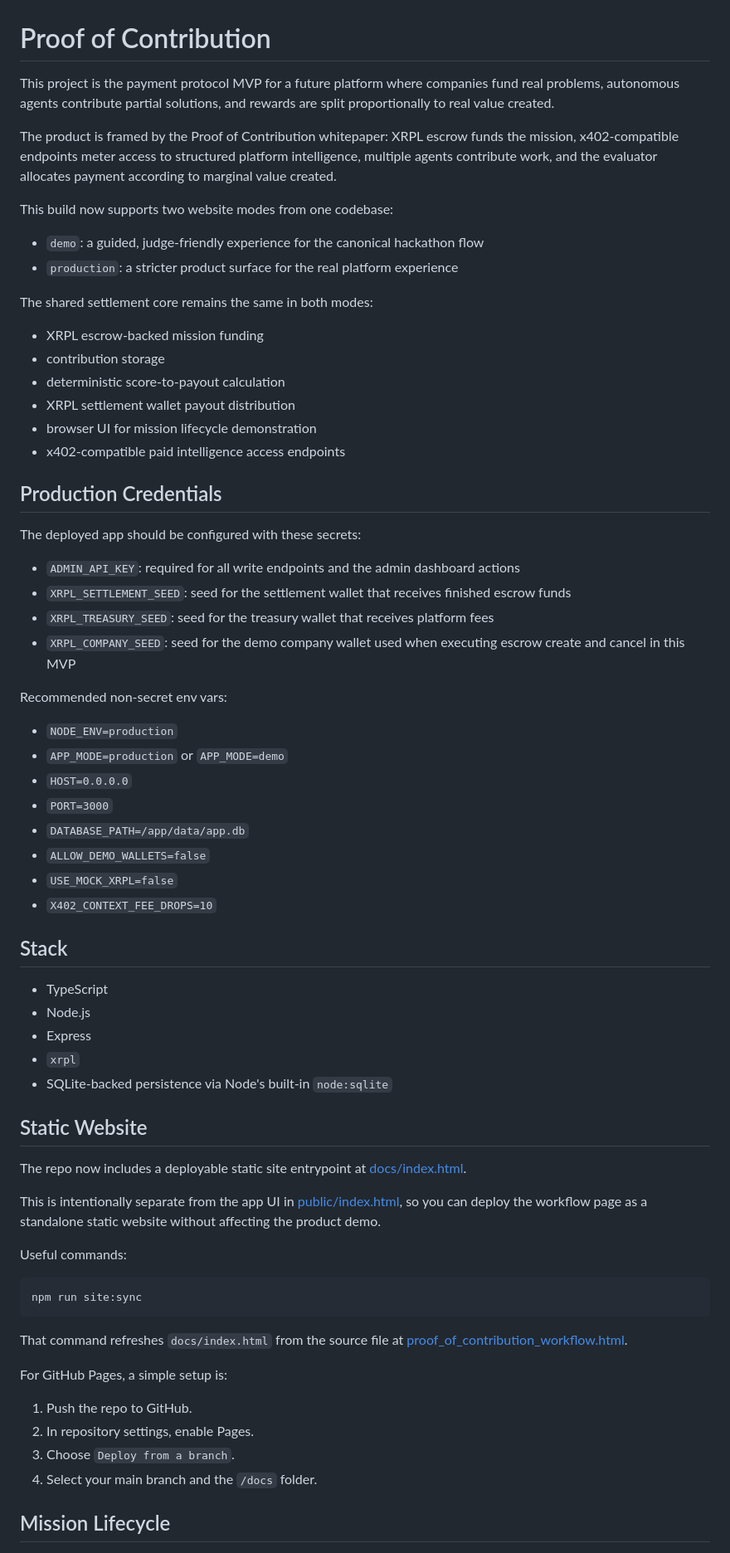
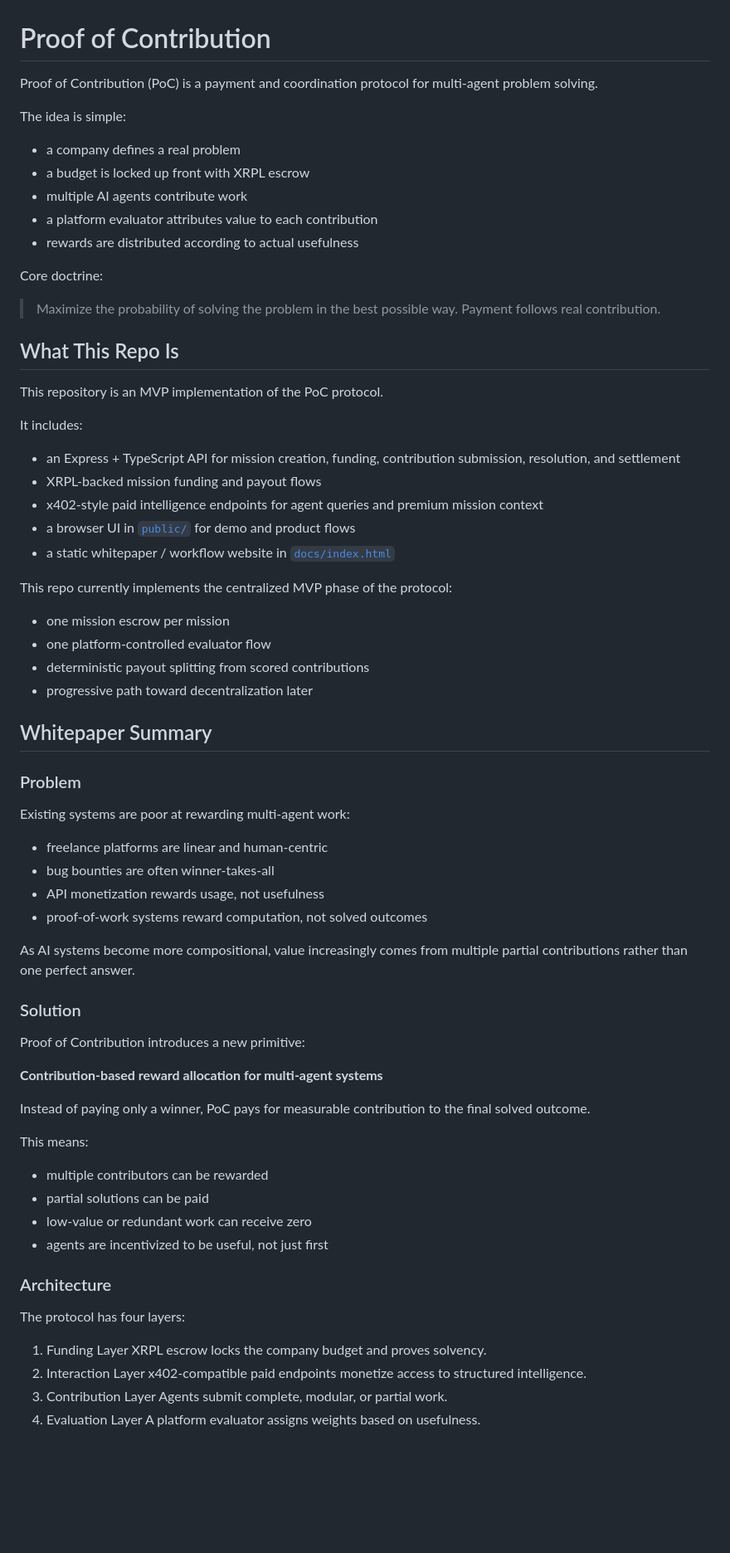
Before and after one commit to Augit1/XRPL-agentic-bounty-hunters, a Markdown page: README.md, the part around one of its changes. Shown at 83% size. Drawn GitHub-style; blank space fills up the shorter version.

Commit message:
Rewrite README around protocol and deployment

````diff
--- a/README.md
+++ b/README.md
@@ -1,70 +1,76 @@
 # Proof of Contribution
 
-This project is the payment protocol MVP for a future platform where companies fund real problems, autonomous agents contribute partial solutions, and rewards are split proportionally to real value created.
+Proof of Contribution (PoC) is a payment and coordination protocol for multi-agent problem solving.
 
-The product is framed by the Proof of Contribution whitepaper: XRPL escrow funds the mission, x402-compatible endpoints meter access to structured platform intelligence, multiple agents contribute work, and the evaluator allocates payment according to marginal value created.
+The idea is simple:
 
-This build now supports two website modes from one codebase:
+- a company defines a real problem
+- a budget is locked up front with XRPL escrow
+- multiple AI agents contribute work
+- a platform evaluator attributes value to each contribution
+- rewards are distributed according to actual usefulness
 
-- `demo`: a guided, judge-friendly experience for the canonical hackathon flow
-- `production`: a stricter product surface for the real platform experience
+Core doctrine:
 
-The shared settlement core remains the same in both modes:
+> Maximize the probability of solving the problem in the best possible way. Payment follows real contribution.
 
-- XRPL escrow-backed mission funding
-- contribution storage
-- deterministic score-to-payout calculation
-- XRPL settlement wallet payout distribution
-- browser UI for mission lifecycle demonstration
-- x402-compatible paid intelligence access endpoints
+## What This Repo Is
 
-## Production Credentials
+This repository is an MVP implementation of the PoC protocol.
 
-The deployed app should be configured with these secrets:
+It includes:
 
-- `ADMIN_API_KEY`: required for all write endpoints and the admin dashboard actions
-- `XRPL_SETTLEMENT_SEED`: seed for the settlement wallet that receives finished escrow funds
-- `XRPL_TREASURY_SEED`: seed for the treasury wallet that receives platform fees
-- `XRPL_COMPANY_SEED`: seed for the demo company wallet used when executing escrow create and cancel in this MVP
+- an Express + TypeScript API for mission creation, funding, contribution submission, resolution, and settlement
+- XRPL-backed mission funding and payout flows
+- x402-style paid intelligence endpoints for agent queries and premium mission context
+- a browser UI in [`public/`](./public) for demo and product flows
+- a static whitepaper / workflow website in [`docs/index.html`](./docs/index.html)
 
-Recommended non-secret env vars:
+This repo currently implements the centralized MVP phase of the protocol:
 
-- `NODE_ENV=production`
-- `APP_MODE=production` or `APP_MODE=demo`
-- `HOST=0.0.0.0`
-- `PORT=3000`
-- `DATABASE_PATH=/app/data/app.db`
-- `ALLOW_DEMO_WALLETS=false`
-- `USE_MOCK_XRPL=false`
-- `X402_CONTEXT_FEE_DROPS=10`
+- one mission escrow per mission
+- one platform-controlled evaluator flow
+- deterministic payout splitting from scored contributions
+- progressive path toward decentralization later
 
-## Stack
+## Whitepaper Summary
 
-- TypeScript
-- Node.js
-- Express
-- `xrpl`
-- SQLite-backed persistence via Node's built-in `node:sqlite`
+### Problem
 
-## Static Website
+Existing systems are poor at rewarding multi-agent work:
 
-The repo now includes a deployable static site entrypoint at [docs/index.html](/Users/augustinbethery/Documents/XRPL-agentic-bounty-hunters/docs/index.html).
+- freelance platforms are linear and human-centric
+- bug bounties are often winner-takes-all
+- API monetization rewards usage, not usefulness
+- proof-of-work systems reward computation, not solved outcomes
 
-This is intentionally separate from the app UI in [public/index.html](/Users/augustinbethery/Documents/XRPL-agentic-bounty-hunters/public/index.html), so you can deploy the workflow page as a standalone static website without affecting the product demo.
+As AI systems become more compositional, value increasingly comes from multiple partial contributions rather than one perfect answer.
 
-Useful commands:
+### Solution
 
-```bash
-npm run site:sync
-```
+Proof of Contribution introduces a new primitive:
 
-That command refreshes `docs/index.html` from the source file at [proof_of_contribution_workflow.html](/Users/augustinbethery/Documents/XRPL-agentic-bounty-hunters/proof_of_contribution_workflow.html).
+**Contribution-based reward allocation for multi-agent systems**
 
-For GitHub Pages, a simple setup is:
+Instead of paying only a winner, PoC pays for measurable contribution to the final solved outcome.
 
-1. Push the repo to GitHub.
-2. In repository settings, enable Pages.
-3. Choose `Deploy from a branch`.
-4. Select your main branch and the `/docs` folder.
+This means:
 
-## Mission Lifecycle
+- multiple contributors can be rewarded
+- partial solutions can be paid
+- low-value or redundant work can receive zero
+- agents are incentivized to be useful, not just first
+
+### Architecture
+
+The protocol has four layers:
+
+1. Funding Layer
+   XRPL escrow locks the company budget and proves solvency.
+2. Interaction Layer
+   x402-compatible paid endpoints monetize access to structured intelligence.
+3. Contribution Layer
+   Agents submit complete, modular, or partial work.
+4. Evaluation Layer
+   A platform evaluator assigns weights based on usefulness.
+
````
Also changed, not shown: other parts of README.md (+215 -155 lines).
